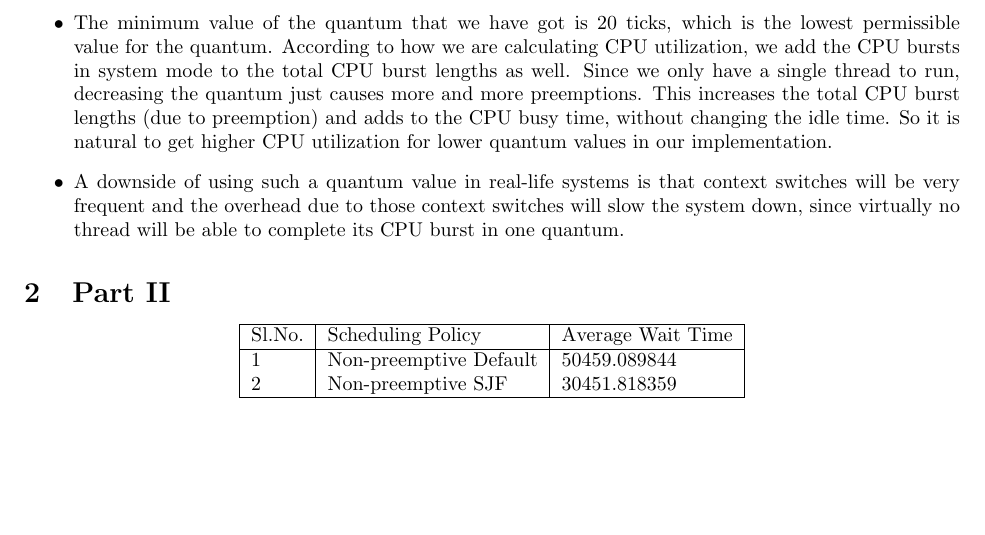
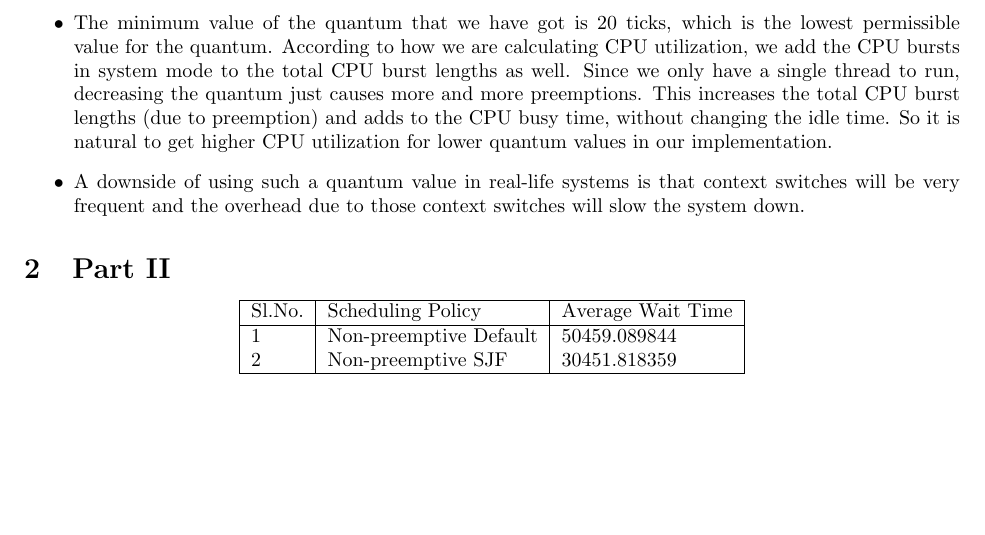
Before and after one commit to anandsinghkunwar/nachos-extened, a LaTeX problem sheet (cs330assignment2/report.tex): part of page 2 of 3, cut so that both start at the same text. Compiled offline with pdfLaTeX.

Commit message:
Explanation for part I corrected

```diff
--- a/cs330assignment2/report.tex
+++ b/cs330assignment2/report.tex
@@ -100,7 +100,7 @@
 \subsection{Inferences \& Explanations}
 \begin{itemize}
 \item The minimum value of the quantum that we have got is 20 ticks, which is the lowest permissible value for the quantum. According to how we are calculating CPU utilization, we add the CPU bursts in system mode to the total CPU burst lengths as well. Since we only have a single thread to run, decreasing the quantum just causes more and more preemptions. This increases the total CPU burst lengths (due to preemption) and adds to the CPU busy time, without changing the idle time. So it is natural to get higher CPU utilization for lower quantum values in our implementation.
-\item A downside of using such a quantum value in real-life systems is that context switches will be very frequent and the overhead due to those context switches will slow the system down, since virtually no thread will be able to complete its CPU burst in one quantum.
+\item A downside of using such a quantum value in real-life systems is that context switches will be very frequent and the overhead due to those context switches will slow the system down.
 \end{itemize}
 
 \section{Part II}
```
